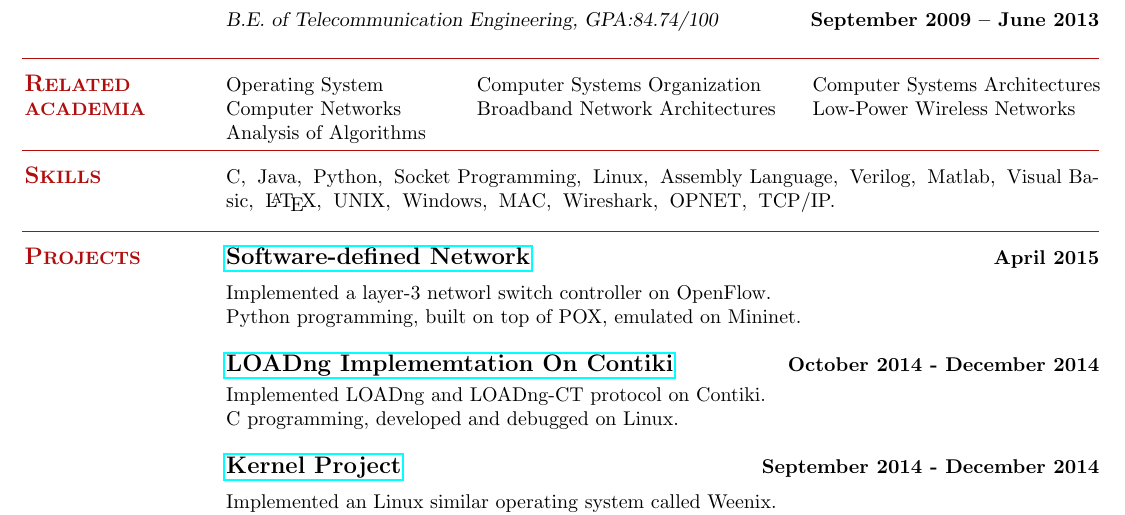
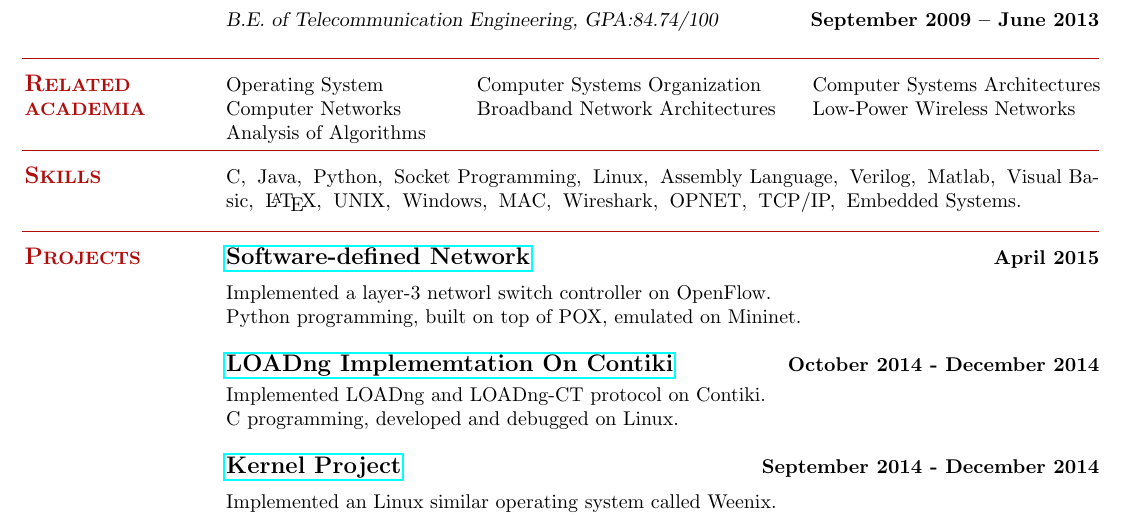
Before and after one commit to bmyfish/LaTeX_Resume, a LaTeX CV (cv.tex): part of the page, cut so that both start at the same text. Compiled offline with pdfLaTeX.

Commit message:
version1.2

```diff
--- a/cv.tex
+++ b/cv.tex
@@ -56,7 +56,7 @@
     % Computer Skills
     \section{\mysidestyle \textbf{\large{S}\small{KILLS}}}
 
-    C,\hspace{2mm}Java,\hspace{2mm}Python,\hspace{2mm}Socket Programming,\hspace{2mm}Linux,\hspace{2mm}Assembly Language,\hspace{2mm}Verilog,\hspace{2mm}Matlab,\hspace{2mm}Visual Basic,\hspace{2mm}\LaTeX,\hspace{2mm}UNIX,\hspace{2mm}Windows,\hspace{2mm}MAC,\hspace{2mm}Wireshark,\hspace{2mm}OPNET,\hspace{2mm}TCP/IP.
+    C,\hspace{2mm}Java,\hspace{2mm}Python,\hspace{2mm}Socket Programming,\hspace{2mm}Linux,\hspace{2mm}Assembly Language,\hspace{2mm}Verilog,\hspace{2mm}Matlab,\hspace{2mm}Visual Basic,\hspace{2mm}\LaTeX,\hspace{2mm}UNIX,\hspace{2mm}Windows,\hspace{2mm}MAC,\hspace{2mm}Wireshark,\hspace{2mm}OPNET,\hspace{2mm}TCP/IP,\hspace{2mm}Embedded Systems.
 
 \sectionline
 
```
